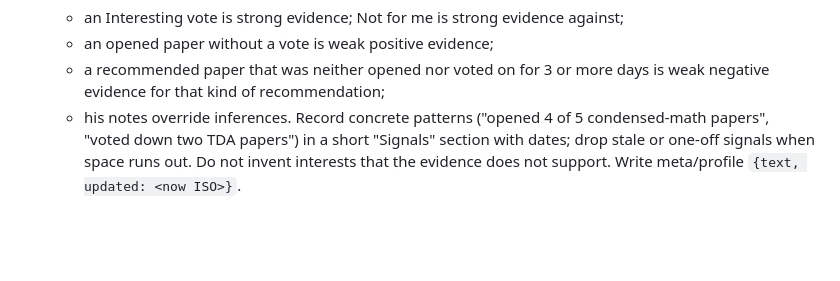
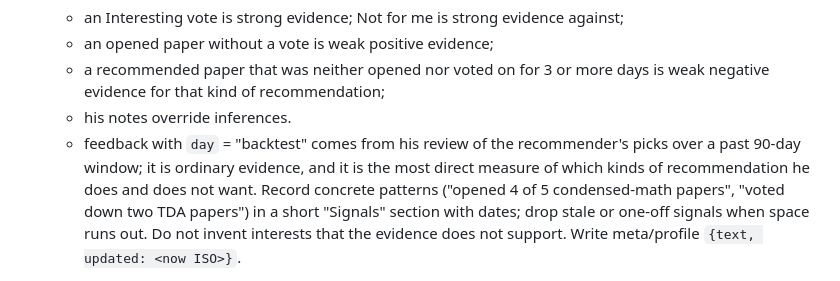
Before and after one commit to MariusNielsen/arXiv-filter-MNielsen, a Markdown page: recommender/INSTRUCTIONS.md, the part around the change. Drawn GitHub-style; blank space fills up the shorter version.

Commit message:
Recommender: use ratings from the backtest review as evidence
Co-Authored-By: Claude Opus 5.5 <noreply@anthropic.com>
Claude-Session: https://claude.ai/code/session_01TqyLcWpfEcM531PQbLHxMN

```diff
--- a/recommender/INSTRUCTIONS.md
+++ b/recommender/INSTRUCTIONS.md
@@ -56,6 +56,9 @@ version conflict, re-read and redo that one write.
    - a recommended paper that was neither opened nor voted on for 3 or more days is weak
      negative evidence for that kind of recommendation;
    - his notes override inferences.
+   - feedback with `day` = "backtest" comes from his review of the recommender's picks over a
+     past 90-day window; it is ordinary evidence, and it is the most direct measure of which
+     kinds of recommendation he does and does not want.
    Record concrete patterns ("opened 4 of 5 condensed-math papers", "voted down two
    TDA papers") in a short "Signals" section with dates; drop stale or one-off signals
    when space runs out. Do not invent interests that the evidence does not support.
```
